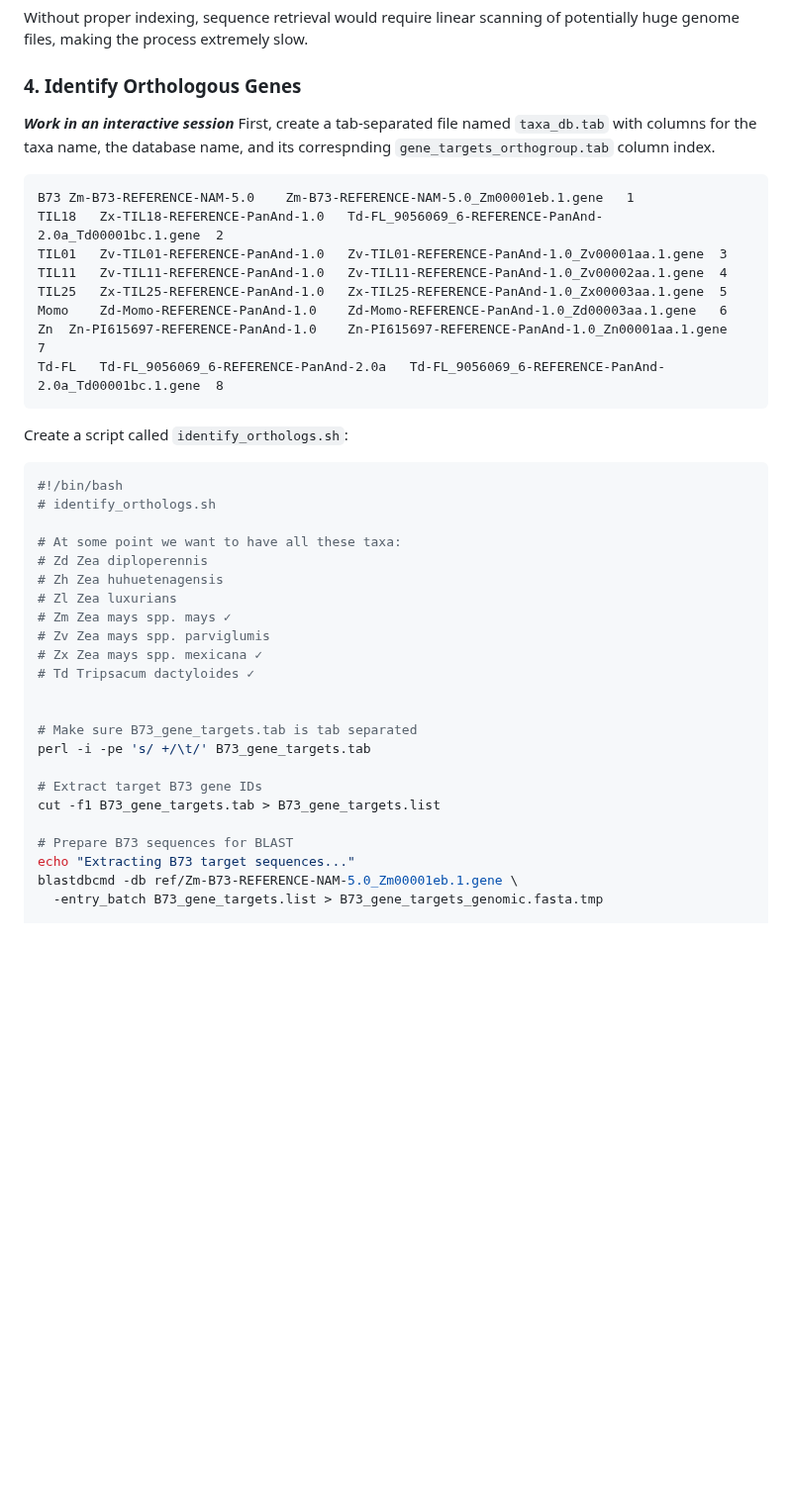
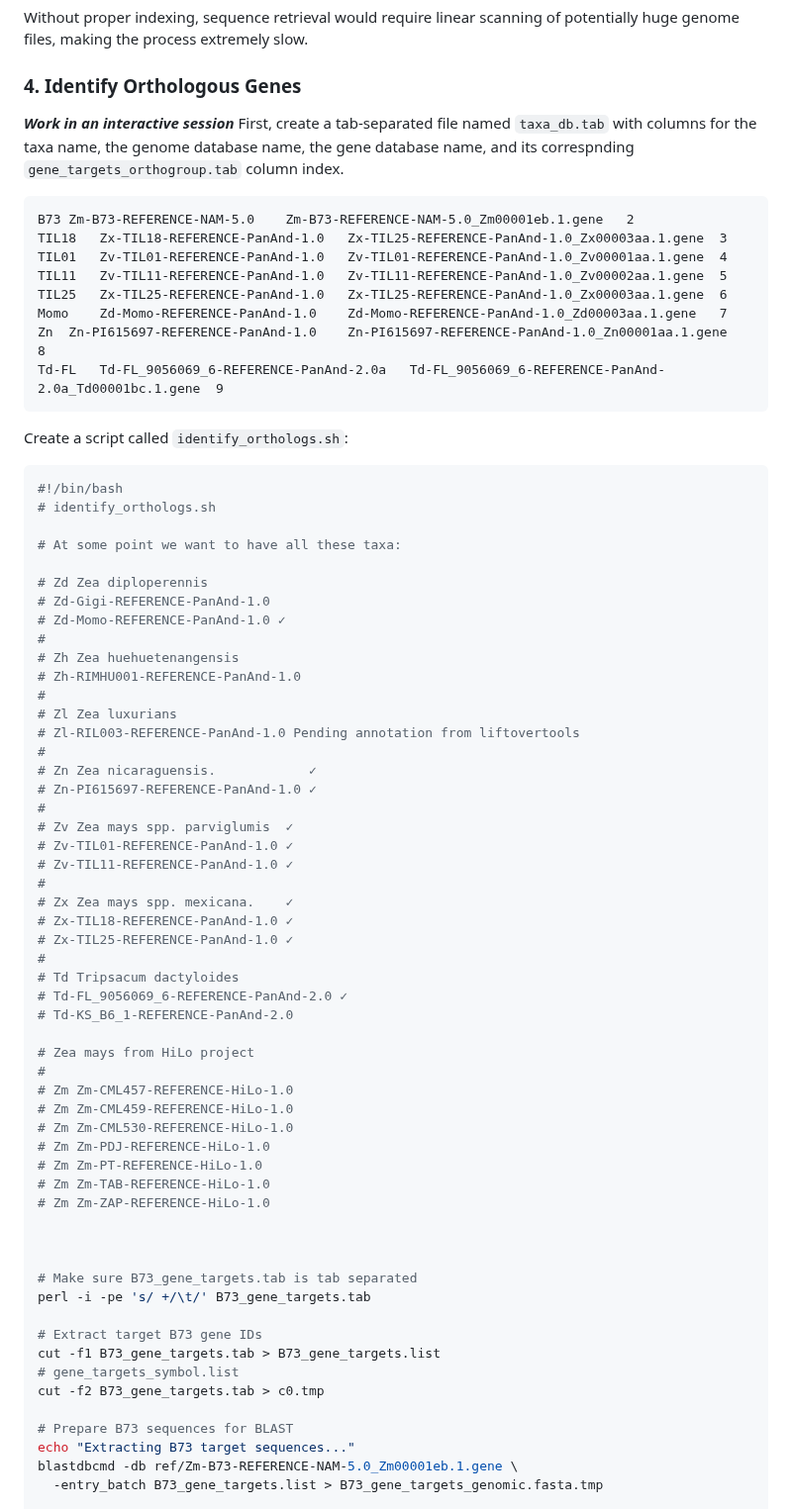
Before and after one commit to sawers-rellan-labs/targseq, a Markdown page: docs/Target_Sequence_Extraction.md, the part around one of its changes. Shown at 99% size. GitHub-like rendering; blank space fills up the shorter version.

Commit message:
added all possible taxa needed

````diff
--- a/docs/Target_Sequence_Extraction.md
+++ b/docs/Target_Sequence_Extraction.md
@@ -186,17 +186,17 @@ Without proper indexing, sequence retrieval would require linear scanning of pot
 
 ### 4. Identify Orthologous Genes
 ***Work in an interactive session***
-First, create a tab-separated file named `taxa_db.tab` with columns for the taxa name, the database name, and its correspnding `gene_targets_orthogroup.tab` column index.
+First, create a tab-separated file named `taxa_db.tab` with columns for the taxa name, the genome database name, the gene database name, and its correspnding `gene_targets_orthogroup.tab` column index.
 
 ```
-B73	Zm-B73-REFERENCE-NAM-5.0	Zm-B73-REFERENCE-NAM-5.0_Zm00001eb.1.gene	1
-TIL18	Zx-TIL18-REFERENCE-PanAnd-1.0	Td-FL_9056069_6-REFERENCE-PanAnd-2.0a_Td00001bc.1.gene	2
-TIL01	Zv-TIL01-REFERENCE-PanAnd-1.0	Zv-TIL01-REFERENCE-PanAnd-1.0_Zv00001aa.1.gene	3
-TIL11	Zv-TIL11-REFERENCE-PanAnd-1.0	Zv-TIL11-REFERENCE-PanAnd-1.0_Zv00002aa.1.gene	4
-TIL25	Zx-TIL25-REFERENCE-PanAnd-1.0	Zx-TIL25-REFERENCE-PanAnd-1.0_Zx00003aa.1.gene	5
-Momo	Zd-Momo-REFERENCE-PanAnd-1.0	Zd-Momo-REFERENCE-PanAnd-1.0_Zd00003aa.1.gene	6
-Zn	Zn-PI615697-REFERENCE-PanAnd-1.0	Zn-PI615697-REFERENCE-PanAnd-1.0_Zn00001aa.1.gene	7
-Td-FL	Td-FL_9056069_6-REFERENCE-PanAnd-2.0a	Td-FL_9056069_6-REFERENCE-PanAnd-2.0a_Td00001bc.1.gene	8
+B73	Zm-B73-REFERENCE-NAM-5.0	Zm-B73-REFERENCE-NAM-5.0_Zm00001eb.1.gene	2
+TIL18	Zx-TIL18-REFERENCE-PanAnd-1.0	Zx-TIL25-REFERENCE-PanAnd-1.0_Zx00003aa.1.gene	3
+TIL01	Zv-TIL01-REFERENCE-PanAnd-1.0	Zv-TIL01-REFERENCE-PanAnd-1.0_Zv00001aa.1.gene	4
+TIL11	Zv-TIL11-REFERENCE-PanAnd-1.0	Zv-TIL11-REFERENCE-PanAnd-1.0_Zv00002aa.1.gene	5
+TIL25	Zx-TIL25-REFERENCE-PanAnd-1.0	Zx-TIL25-REFERENCE-PanAnd-1.0_Zx00003aa.1.gene	6
+Momo	Zd-Momo-REFERENCE-PanAnd-1.0	Zd-Momo-REFERENCE-PanAnd-1.0_Zd00003aa.1.gene	7
+Zn	Zn-PI615697-REFERENCE-PanAnd-1.0	Zn-PI615697-REFERENCE-PanAnd-1.0_Zn00001aa.1.gene	8
+Td-FL	Td-FL_9056069_6-REFERENCE-PanAnd-2.0a	Td-FL_9056069_6-REFERENCE-PanAnd-2.0a_Td00001bc.1.gene	9
 ```
 
 Create a script called `identify_orthologs.sh`:
@@ -206,13 +206,42 @@ Create a script called `identify_orthologs.sh`:
 # identify_orthologs.sh
 
 # At some point we want to have all these taxa:
+
 # Zd Zea diploperennis
-# Zh Zea huhuetenagensis
+# Zd-Gigi-REFERENCE-PanAnd-1.0
+# Zd-Momo-REFERENCE-PanAnd-1.0 ✓
+#
+# Zh Zea huehuetenangensis
+# Zh-RIMHU001-REFERENCE-PanAnd-1.0
+#
 # Zl Zea luxurians
-# Zm Zea mays spp. mays ✓
-# Zv Zea mays spp. parviglumis
-# Zx Zea mays spp. mexicana ✓
-# Td Tripsacum dactyloides ✓
+# Zl-RIL003-REFERENCE-PanAnd-1.0 Pending annotation from liftovertools
+#
+# Zn Zea nicaraguensis.            ✓
+# Zn-PI615697-REFERENCE-PanAnd-1.0 ✓
+#
+# Zv Zea mays spp. parviglumis  ✓
+# Zv-TIL01-REFERENCE-PanAnd-1.0 ✓
+# Zv-TIL11-REFERENCE-PanAnd-1.0 ✓
+#
+# Zx Zea mays spp. mexicana.    ✓
+# Zx-TIL18-REFERENCE-PanAnd-1.0 ✓
+# Zx-TIL25-REFERENCE-PanAnd-1.0 ✓
+#
+# Td Tripsacum dactyloides
+# Td-FL_9056069_6-REFERENCE-PanAnd-2.0 ✓
+# Td-KS_B6_1-REFERENCE-PanAnd-2.0
+
+# Zea mays from HiLo project
+#
+# Zm Zm-CML457-REFERENCE-HiLo-1.0
+# Zm Zm-CML459-REFERENCE-HiLo-1.0
+# Zm Zm-CML530-REFERENCE-HiLo-1.0
+# Zm Zm-PDJ-REFERENCE-HiLo-1.0
+# Zm Zm-PT-REFERENCE-HiLo-1.0
+# Zm Zm-TAB-REFERENCE-HiLo-1.0
+# Zm Zm-ZAP-REFERENCE-HiLo-1.0
+
 
 
 # Make sure B73_gene_targets.tab is tab separated
@@ -220,6 +249,8 @@ perl -i -pe 's/ +/\t/' B73_gene_targets.tab
 
 # Extract target B73 gene IDs
 cut -f1 B73_gene_targets.tab > B73_gene_targets.list
+# gene_targets_symbol.list
+cut -f2 B73_gene_targets.tab > c0.tmp
 
 # Prepare B73 sequences for BLAST
 echo "Extracting B73 target sequences..."
````
Also changed, not shown: other parts of docs/Target_Sequence_Extraction.md (+1 -1 lines).
